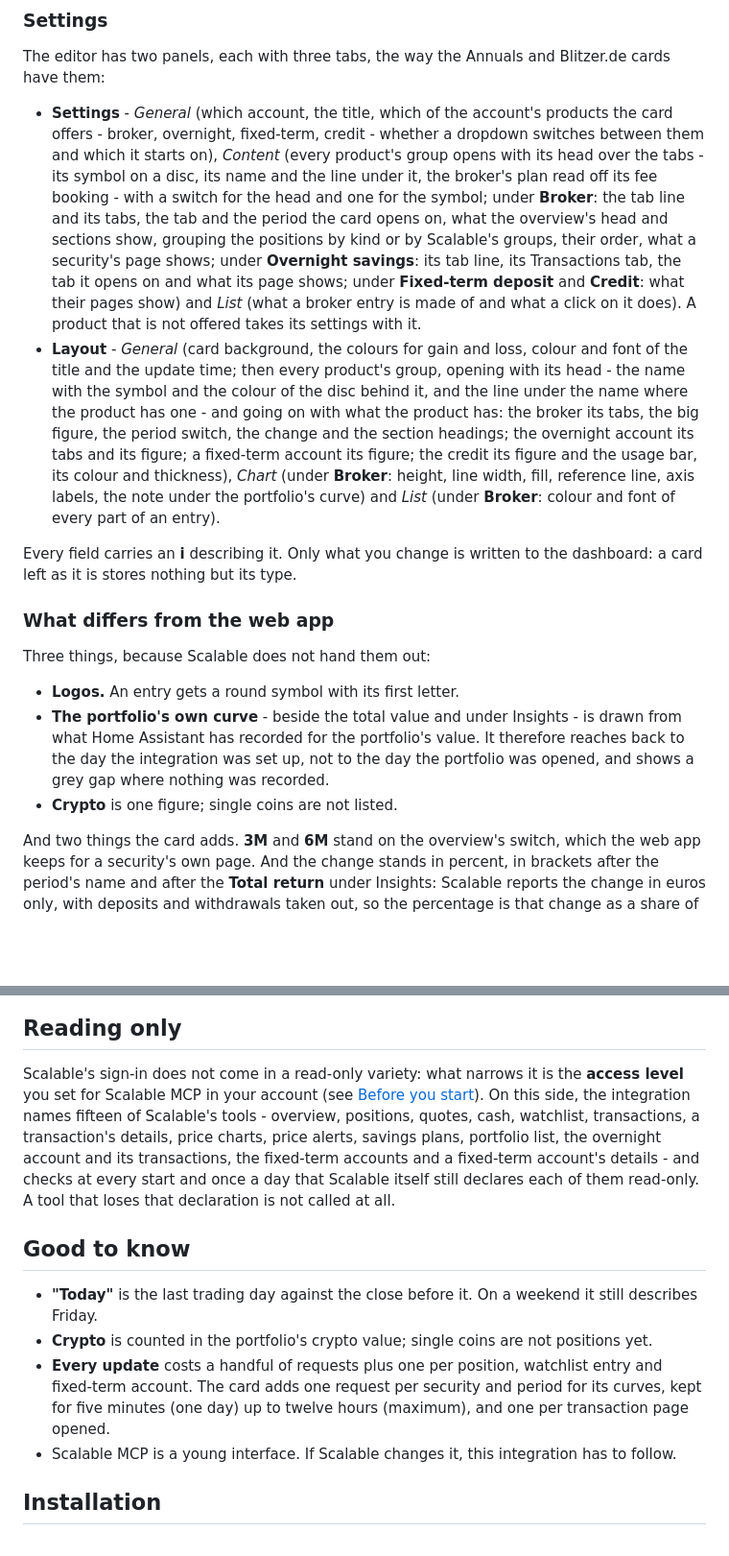
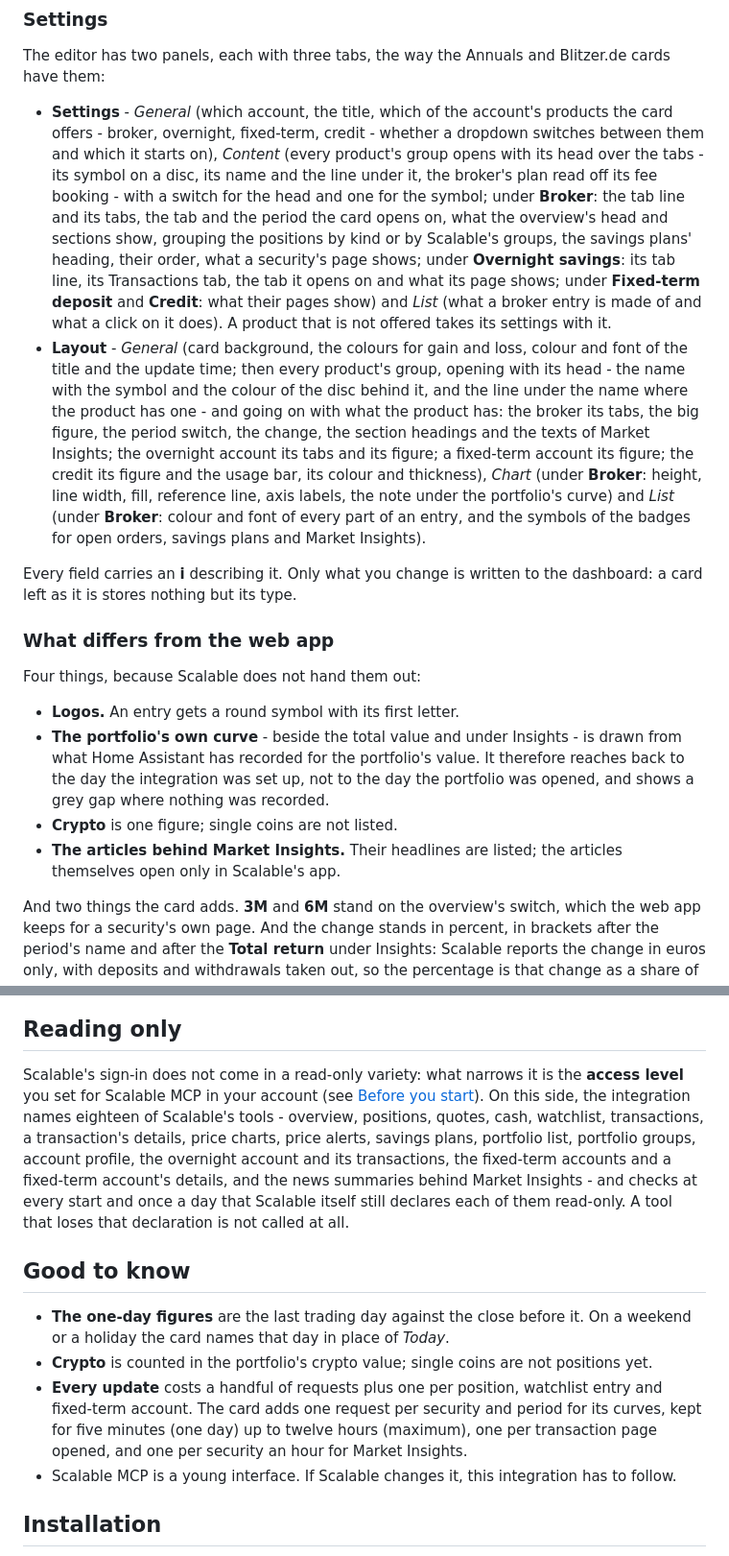
Before and after one commit to somansch/scalable, a Markdown page: README.md, 2 parts joined by grey strips. Shown at 96% size. Rendered like a GitHub page; blank space fills up the shorter version.

```diff
--- a/README.md
+++ b/README.md
@@ -285,18 +294,19 @@ The pointer reads off the moment and the figure: the time on a day, date and tim
 
 The editor has two panels, each with three tabs, the way the Annuals and Blitzer.de cards have them:
 
-- **Settings** - *General* (which account, the title, which of the account's products the card offers - broker, overnight, fixed-term, credit - whether a dropdown switches between them and which it starts on), *Content* (every product's group opens with its head over the tabs - its symbol on a disc, its name and the line under it, the broker's plan read off its fee booking - with a switch for the head and one for the symbol; under **Broker**: the tab line and its tabs, the tab and the period the card opens on, what the overview's head and sections show, grouping the positions by kind or by Scalable's groups, their order, what a security's page shows; under **Overnight savings**: its tab line, its Transactions tab, the tab it opens on and what its page shows; under **Fixed-term deposit** and **Credit**: what their pages show) and *List* (what a broker entry is made of and what a click on it does). A product that is not offered takes its settings with it.
-- **Layout** - *General* (card background, the colours for gain and loss, colour and font of the title and the update time; then every product's group, opening with its head - the name with the symbol and the colour of the disc behind it, and the line under the name where the product has one - and going on with what the product has: the broker its tabs, the big figure, the period switch, the change and the section headings; the overnight account its tabs and its figure; a fixed-term account its figure; the credit its figure and the usage bar, its colour and thickness), *Chart* (under **Broker**: height, line width, fill, reference line, axis labels, the note under the portfolio's curve) and *List* (under **Broker**: colour and font of every part of an entry).
+- **Settings** - *General* (which account, the title, which of the account's products the card offers - broker, overnight, fixed-term, credit - whether a dropdown switches between them and which it starts on), *Content* (every product's group opens with its head over the tabs - its symbol on a disc, its name and the line under it, the broker's plan read off its fee booking - with a switch for the head and one for the symbol; under **Broker**: the tab line and its tabs, the tab and the period the card opens on, what the overview's head and sections show, grouping the positions by kind or by Scalable's groups, the savings plans' heading, their order, what a security's page shows; under **Overnight savings**: its tab line, its Transactions tab, the tab it opens on and what its page shows; under **Fixed-term deposit** and **Credit**: what their pages show) and *List* (what a broker entry is made of and what a click on it does). A product that is not offered takes its settings with it.
+- **Layout** - *General* (card background, the colours for gain and loss, colour and font of the title and the update time; then every product's group, opening with its head - the name with the symbol and the colour of the disc behind it, and the line under the name where the product has one - and going on with what the product has: the broker its tabs, the big figure, the period switch, the change, the section headings and the texts of Market Insights; the overnight account its tabs and its figure; a fixed-term account its figure; the credit its figure and the usage bar, its colour and thickness), *Chart* (under **Broker**: height, line width, fill, reference line, axis labels, the note under the portfolio's curve) and *List* (under **Broker**: colour and font of every part of an entry, and the symbols of the badges for open orders, savings plans and Market Insights).
 
 Every field carries an **i** describing it. Only what you change is written to the dashboard: a card left as it is stores nothing but its type.
 
 ### What differs from the web app
 
-Three things, because Scalable does not hand them out:
+Four things, because Scalable does not hand them out:
 
 - **Logos.** An entry gets a round symbol with its first letter.
 - **The portfolio's own curve** - beside the total value and under Insights - is drawn from what Home Assistant has recorded for the portfolio's value. It therefore reaches back to the day the integration was set up, not to the day the portfolio was opened, and shows a grey gap where nothing was recorded.
 - **Crypto** is one figure; single coins are not listed.
+- **The articles behind Market Insights.** Their headlines are listed; the articles themselves open only in Scalable's app.
 
 And two things the card adds. **3M** and **6M** stand on the overview's switch, which the web app keeps for a security's own page. And the change stands in percent, in brackets after the period's name and after the **Total return** under Insights: Scalable reports the change in euros only, with deposits and withdrawals taken out, so the percentage is that change as a share of what the period began with - the value at its start plus what was paid in since, which is the value now less the change. A deposit inside the period is therefore no gain, and a period that reaches back before the account was opened counts from nought. **Change in percent** under **Settings → Content → Broker** switches it off.
 
@@ -304,13 +314,13 @@ And two things the card adds. **3M** and **6M** stand on the overview's switch,
 
 ## Reading only
 
-Scalable's sign-in does not come in a read-only variety: what narrows it is the **access level** you set for Scalable MCP in your account (see [Before you start](#before-you-start)). On this side, the integration names fifteen of Scalable's tools - overview, positions, quotes, cash, watchlist, transactions, a transaction's details, price charts, price alerts, savings plans, portfolio list, the overnight account and its transactions, the fixed-term accounts and a fixed-term account's details - and checks at every start and once a day that Scalable itself still declares each of them read-only. A tool that loses that declaration is not called at all.
+Scalable's sign-in does not come in a read-only variety: what narrows it is the **access level** you set for Scalable MCP in your account (see [Before you start](#before-you-start)). On this side, the integration names eighteen of Scalable's tools - overview, positions, quotes, cash, watchlist, transactions, a transaction's details, price charts, price alerts, savings plans, portfolio list, portfolio groups, account profile, the overnight account and its transactions, the fixed-term accounts and a fixed-term account's details, and the news summaries behind Market Insights - and checks at every start and once a day that Scalable itself still declares each of them read-only. A tool that loses that declaration is not called at all.
 
 ## Good to know
 
-- **"Today"** is the last trading day against the close before it. On a weekend it still describes Friday.
+- **The one-day figures** are the last trading day against the close before it. On a weekend or a holiday the card names that day in place of *Today*.
 - **Crypto** is counted in the portfolio's crypto value; single coins are not positions yet.
-- **Every update** costs a handful of requests plus one per position, watchlist entry and fixed-term account. The card adds one request per security and period for its curves, kept for five minutes (one day) up to twelve hours (maximum), and one per transaction page opened.
+- **Every update** costs a handful of requests plus one per position, watchlist entry and fixed-term account. The card adds one request per security and period for its curves, kept for five minutes (one day) up to twelve hours (maximum), one per transaction page opened, and one per security an hour for Market Insights.
 - Scalable MCP is a young interface. If Scalable changes it, this integration has to follow.
 
 ## Installation
```
Also changed, not shown: other parts of README.md (+13 -4 lines), CHANGELOG.md (+18 -0 lines), docs/scalable-card-market-insights.png (added), docs/scalable-card-saving-plans.png (added), docs/scalable-card-transactions-filters.png (added), 5 other files.
